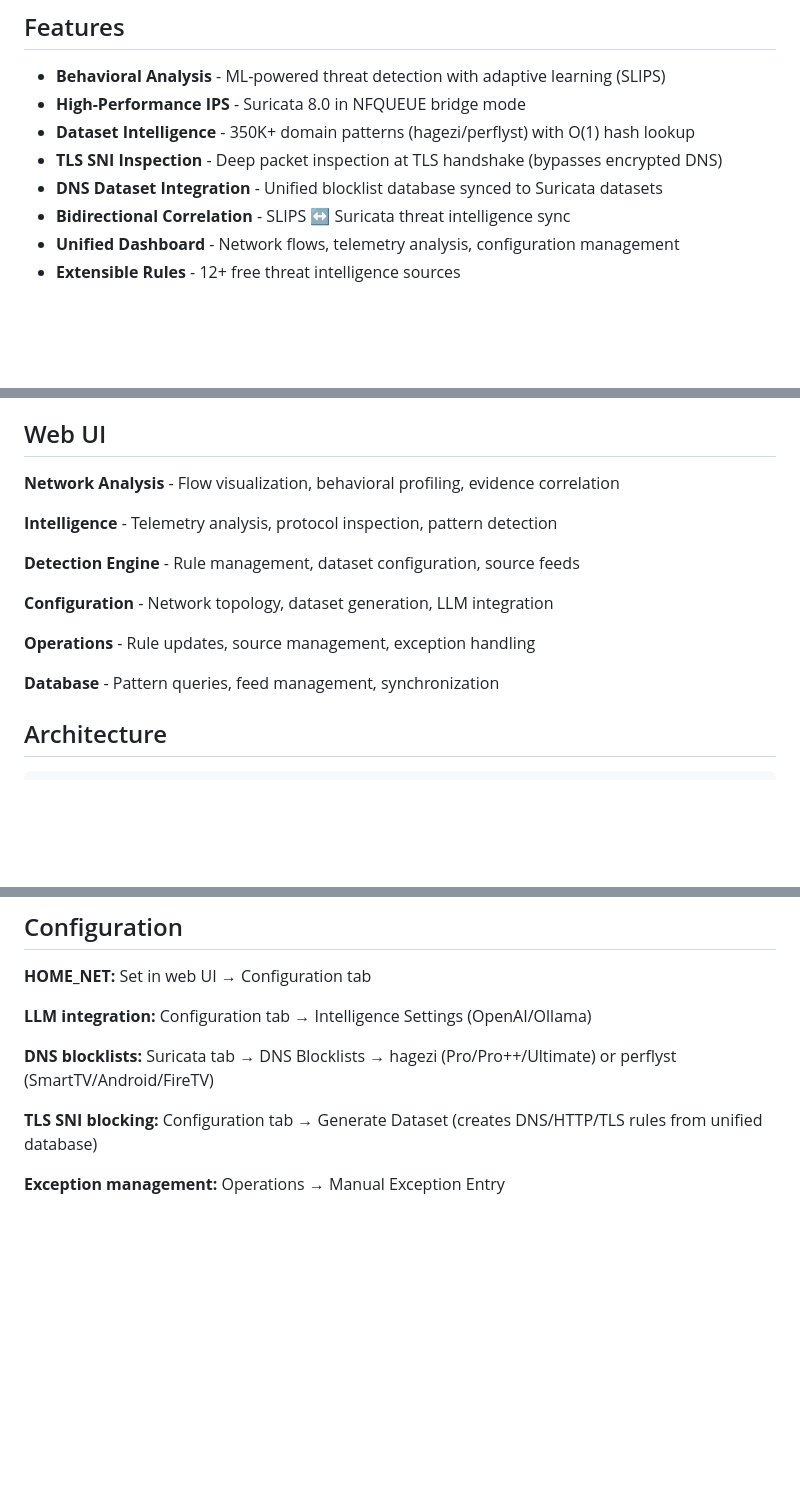
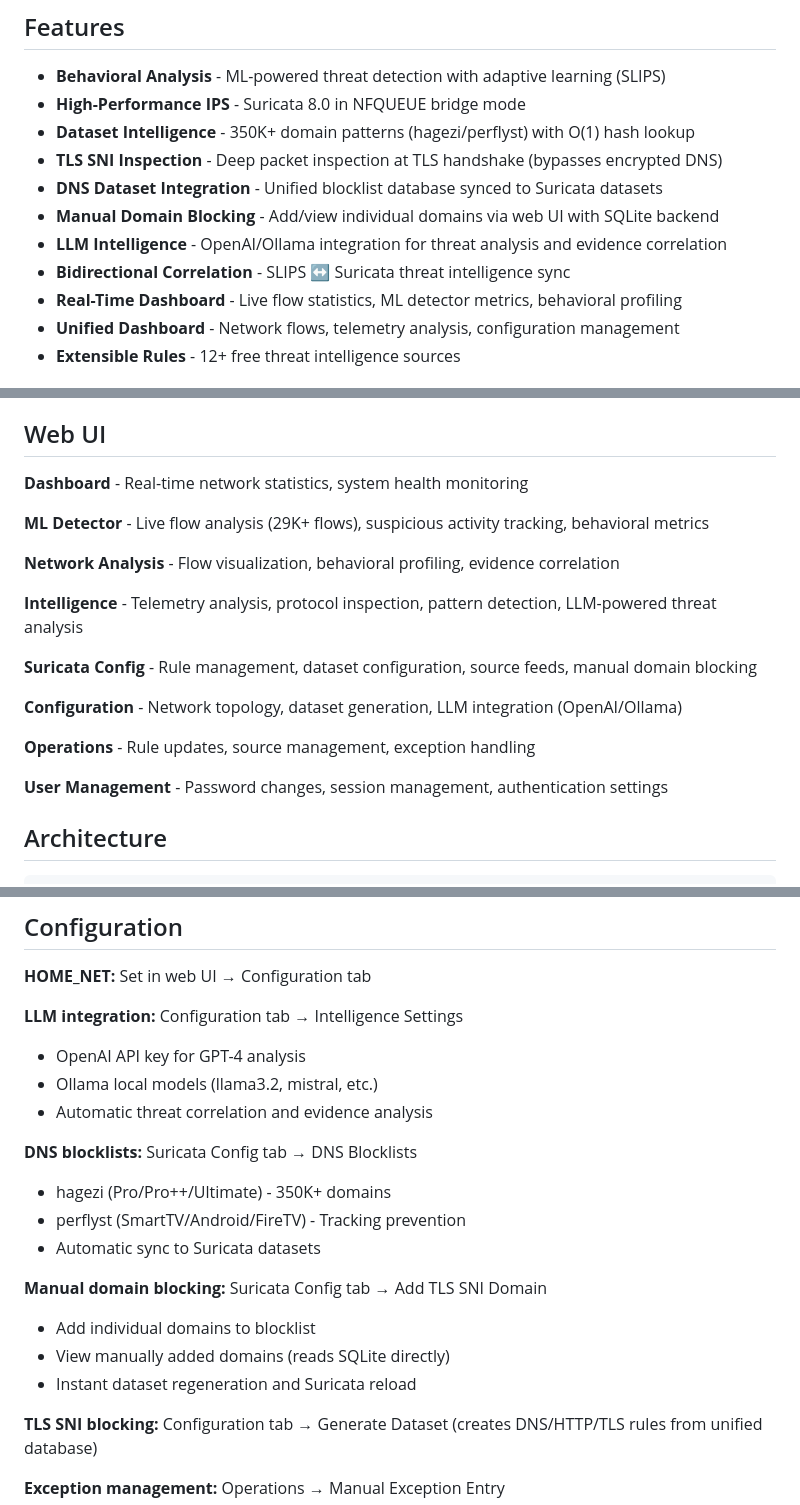
Before and after one commit to unsupervised-adult/karens-ips, a Markdown page: README.md, 3 parts joined by grey strips. GitHub-like rendering; blank space fills up the shorter version.

Commit message:
Update README: document LLM integration, manual domain blocking, and ML detector features

```diff
--- a/README.md
+++ b/README.md
@@ -9,7 +9,10 @@ Enterprise-grade Intrusion Prevention System combining ML behavioral analysis wi
 - **Dataset Intelligence** - 350K+ domain patterns (hagezi/perflyst) with O(1) hash lookup
 - **TLS SNI Inspection** - Deep packet inspection at TLS handshake (bypasses encrypted DNS)
 - **DNS Dataset Integration** - Unified blocklist database synced to Suricata datasets
+- **Manual Domain Blocking** - Add/view individual domains via web UI with SQLite backend
+- **LLM Intelligence** - OpenAI/Ollama integration for threat analysis and evidence correlation
 - **Bidirectional Correlation** - SLIPS ↔ Suricata threat intelligence sync
+- **Real-Time Dashboard** - Live flow statistics, ML detector metrics, behavioral profiling
 - **Unified Dashboard** - Network flows, telemetry analysis, configuration management
 - **Extensible Rules** - 12+ free threat intelligence sources
 
@@ -58,17 +61,21 @@ journalctl -fu slips
 
 ## Web UI
 
+**Dashboard** - Real-time network statistics, system health monitoring
+
+**ML Detector** - Live flow analysis (29K+ flows), suspicious activity tracking, behavioral metrics
+
 **Network Analysis** - Flow visualization, behavioral profiling, evidence correlation
 
-**Intelligence** - Telemetry analysis, protocol inspection, pattern detection
+**Intelligence** - Telemetry analysis, protocol inspection, pattern detection, LLM-powered threat analysis
 
-**Detection Engine** - Rule management, dataset configuration, source feeds
+**Suricata Config** - Rule management, dataset configuration, source feeds, manual domain blocking
 
-**Configuration** - Network topology, dataset generation, LLM integration
+**Configuration** - Network topology, dataset generation, LLM integration (OpenAI/Ollama)
 
 **Operations** - Rule updates, source management, exception handling
 
-**Database** - Pattern queries, feed management, synchronization
+**User Management** - Password changes, session management, authentication settings
 
 ## Architecture
 
@@ -132,9 +139,20 @@ suricatasc -c "dataset-list"
 
 **HOME_NET:** Set in web UI → Configuration tab
 
-**LLM integration:** Configuration tab → Intelligence Settings (OpenAI/Ollama)
+**LLM integration:** Configuration tab → Intelligence Settings
+- OpenAI API key for GPT-4 analysis
+- Ollama local models (llama3.2, mistral, etc.)
+- Automatic threat correlation and evidence analysis
 
-**DNS blocklists:** Suricata tab → DNS Blocklists → hagezi (Pro/Pro++/Ultimate) or perflyst (SmartTV/Android/FireTV)
+**DNS blocklists:** Suricata Config tab → DNS Blocklists
+- hagezi (Pro/Pro++/Ultimate) - 350K+ domains
+- perflyst (SmartTV/Android/FireTV) - Tracking prevention
+- Automatic sync to Suricata datasets
+
+**Manual domain blocking:** Suricata Config tab → Add TLS SNI Domain
+- Add individual domains to blocklist
+- View manually added domains (reads SQLite directly)
+- Instant dataset regeneration and Suricata reload
 
 **TLS SNI blocking:** Configuration tab → Generate Dataset (creates DNS/HTTP/TLS rules from unified database)
 
```
